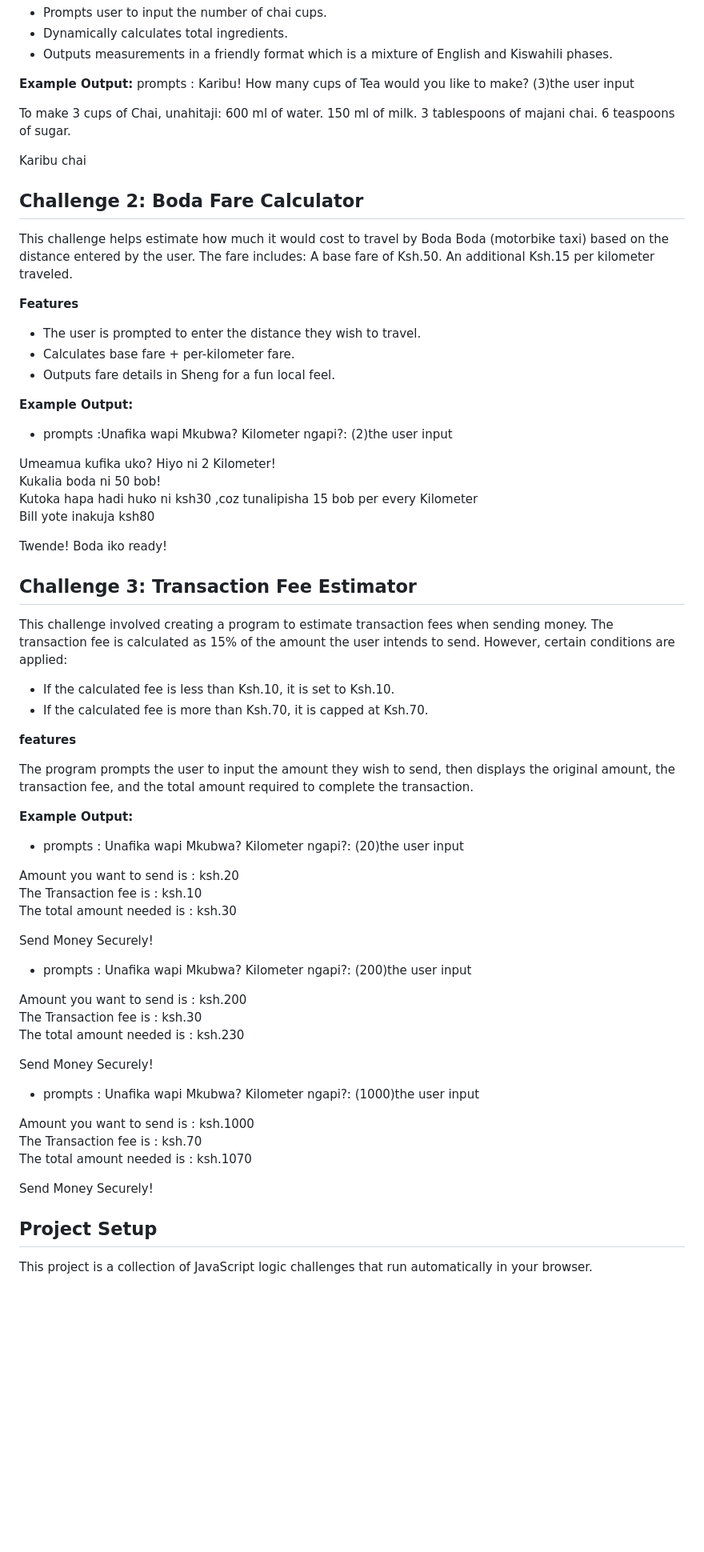
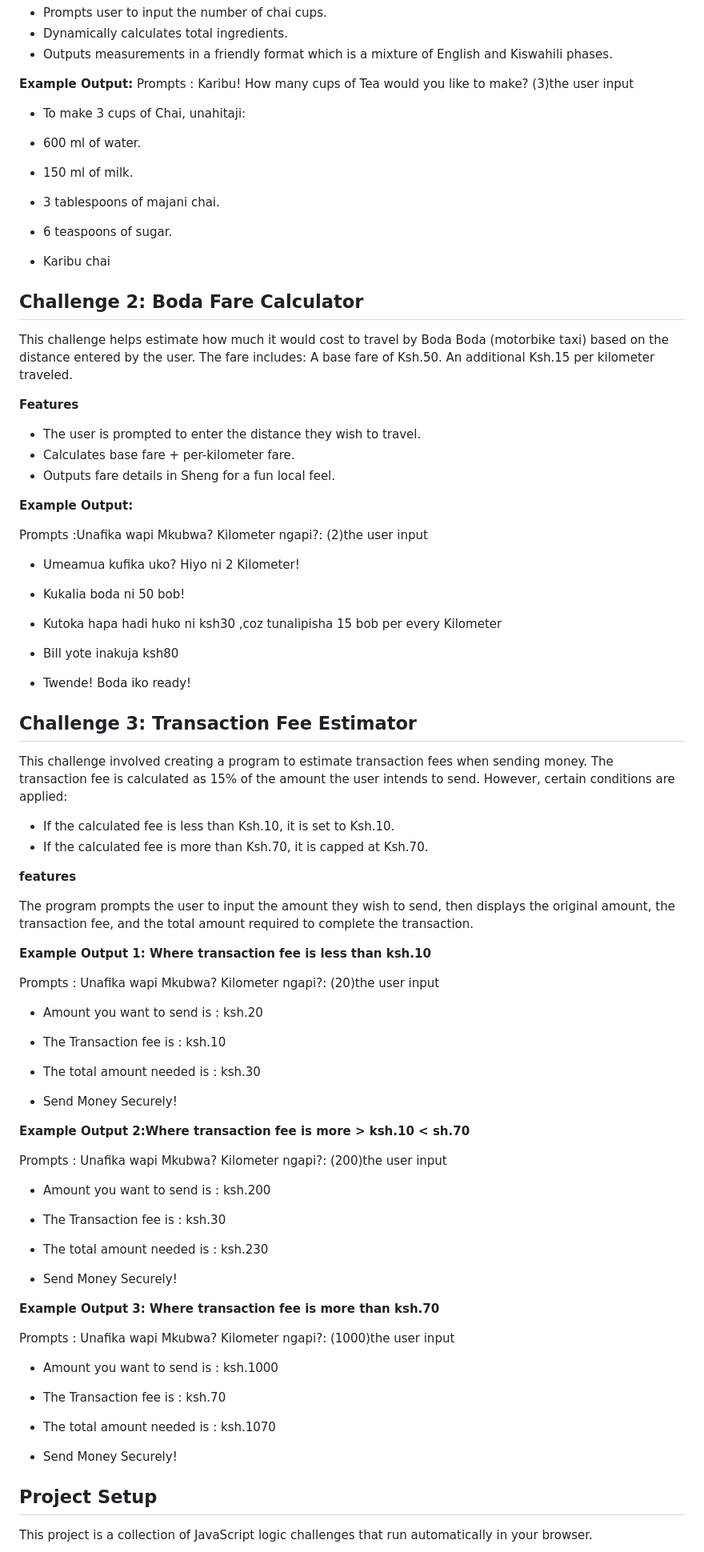
Before and after one commit to viviangichuregithub/Code-Challenge-1, a Markdown page: README.md, the part around one of its changes. Shown at 80% size. Rendered like a GitHub page; blank space fills up the shorter version.

```diff
--- a/README.md
+++ b/README.md
@@ -30,16 +30,15 @@ the console.
 - Outputs measurements in a friendly format which is a mixture of English and Kiswahili phases.
 
 **Example Output:**
-prompts : Karibu! How many cups of Tea would you like to make? (3)the user input
+Prompts : Karibu! How many cups of Tea would you like to make? (3)the user input
 
-To make 3 cups of Chai, unahitaji:
-600 ml of water.
-150 ml of milk.
-3 tablespoons of majani chai.
-6 teaspoons of sugar.
+- To make 3 cups of Chai, unahitaji:
+- 600 ml of water.
+- 150 ml of milk.
+- 3 tablespoons of majani chai.
+- 6 teaspoons of sugar.
 
-Karibu chai
-
+- Karibu chai
 
 
 ## Challenge 2: Boda Fare Calculator
@@ -56,14 +55,14 @@ An additional Ksh.15 per kilometer traveled.
 
 **Example Output:**
 
-- prompts :Unafika wapi Mkubwa? Kilometer ngapi?: (2)the user input
+Prompts :Unafika wapi Mkubwa? Kilometer ngapi?: (2)the user input
 
-Umeamua kufika uko? Hiyo ni 2 Kilometer!
-Kukalia boda ni 50 bob!
-Kutoka hapa hadi huko ni ksh30 ,coz tunalipisha 15 bob per every Kilometer
-Bill yote inakuja ksh80
+- Umeamua kufika uko? Hiyo ni 2 Kilometer!
+- Kukalia boda ni 50 bob!
+- Kutoka hapa hadi huko ni ksh30 ,coz tunalipisha 15 bob per every Kilometer
+- Bill yote inakuja ksh80
 
-Twende! Boda iko ready!
+- Twende! Boda iko ready!
 
 
 ## Challenge 3: Transaction Fee Estimator
@@ -76,31 +75,34 @@ This challenge involved creating a program to estimate transaction fees when sen
 
 The program prompts the user to input the amount they wish to send, then displays the original amount, the transaction fee, and the total amount required to complete the transaction.
 
-**Example Output:**
+**Example Output 1: Where transaction fee is less than ksh.10**
 
-- prompts : Unafika wapi Mkubwa? Kilometer ngapi?: (20)the user input
+Prompts : Unafika wapi Mkubwa? Kilometer ngapi?: (20)the user input
 
-Amount you want to send is : ksh.20
-The Transaction fee is : ksh.10
-The total amount needed is : ksh.30
+- Amount you want to send is : ksh.20
+- The Transaction fee is : ksh.10
+- The total amount needed is : ksh.30
 
-Send Money Securely!
+- Send Money Securely!
 
+**Example Output 2:Where transaction fee is more > ksh.10 < sh.70**
 
-- prompts : Unafika wapi Mkubwa? Kilometer ngapi?: (200)the user input
+Prompts : Unafika wapi Mkubwa? Kilometer ngapi?: (200)the user input
 
-Amount you want to send is : ksh.200
-The Transaction fee is : ksh.30
-The total amount needed is : ksh.230
+- Amount you want to send is : ksh.200
+- The Transaction fee is : ksh.30
+- The total amount needed is : ksh.230
 
-Send Money Securely!
+- Send Money Securely!
 
-- prompts : Unafika wapi Mkubwa? Kilometer ngapi?: (1000)the user input
+**Example Output 3: Where transaction fee is more than ksh.70**
 
-Amount you want to send is : ksh.1000
-The Transaction fee is : ksh.70
-The total amount needed is : ksh.1070
+Prompts : Unafika wapi Mkubwa? Kilometer ngapi?: (1000)the user input
 
-Send Money Securely!
+- Amount you want to send is : ksh.1000
+- The Transaction fee is : ksh.70
+- The total amount needed is : ksh.1070
+
+- Send Money Securely!
 
 ## Project Setup
```
Also changed, not shown: other parts of README.md (+4 -0 lines).
